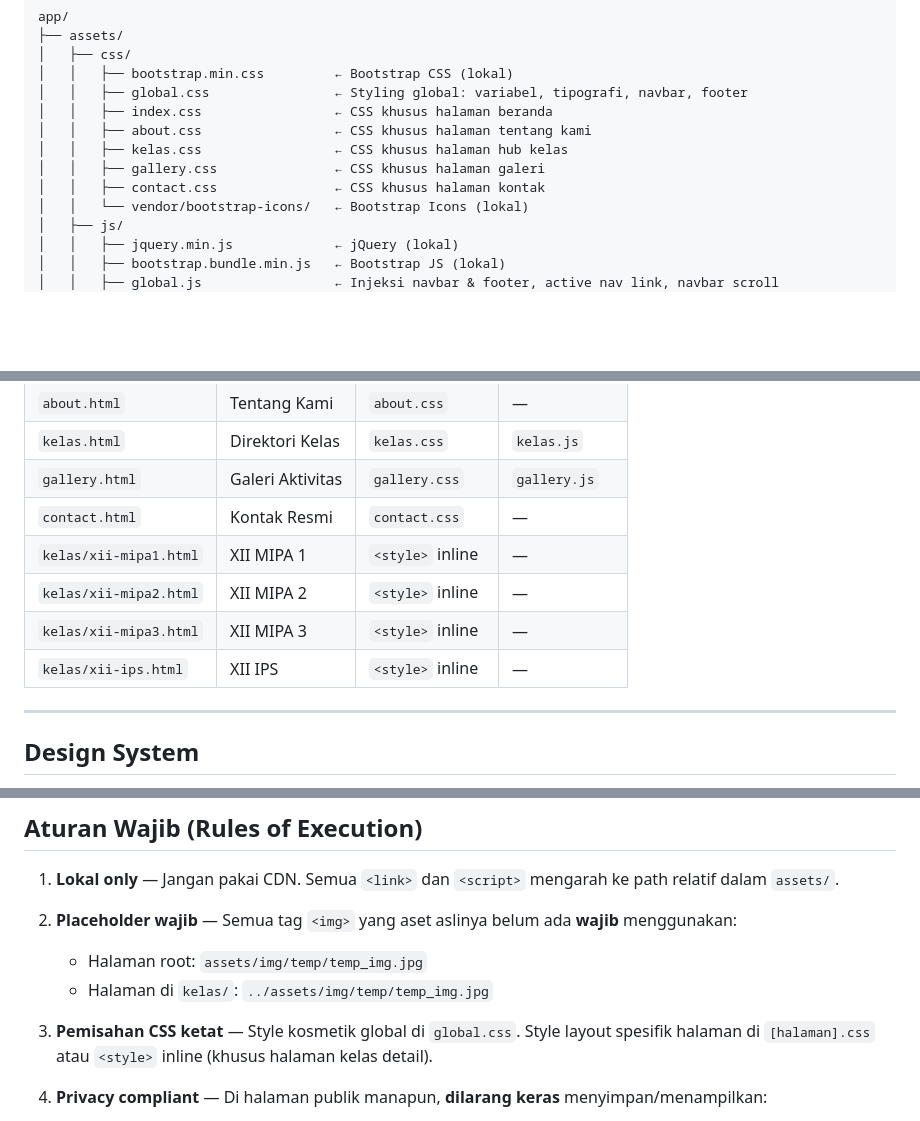
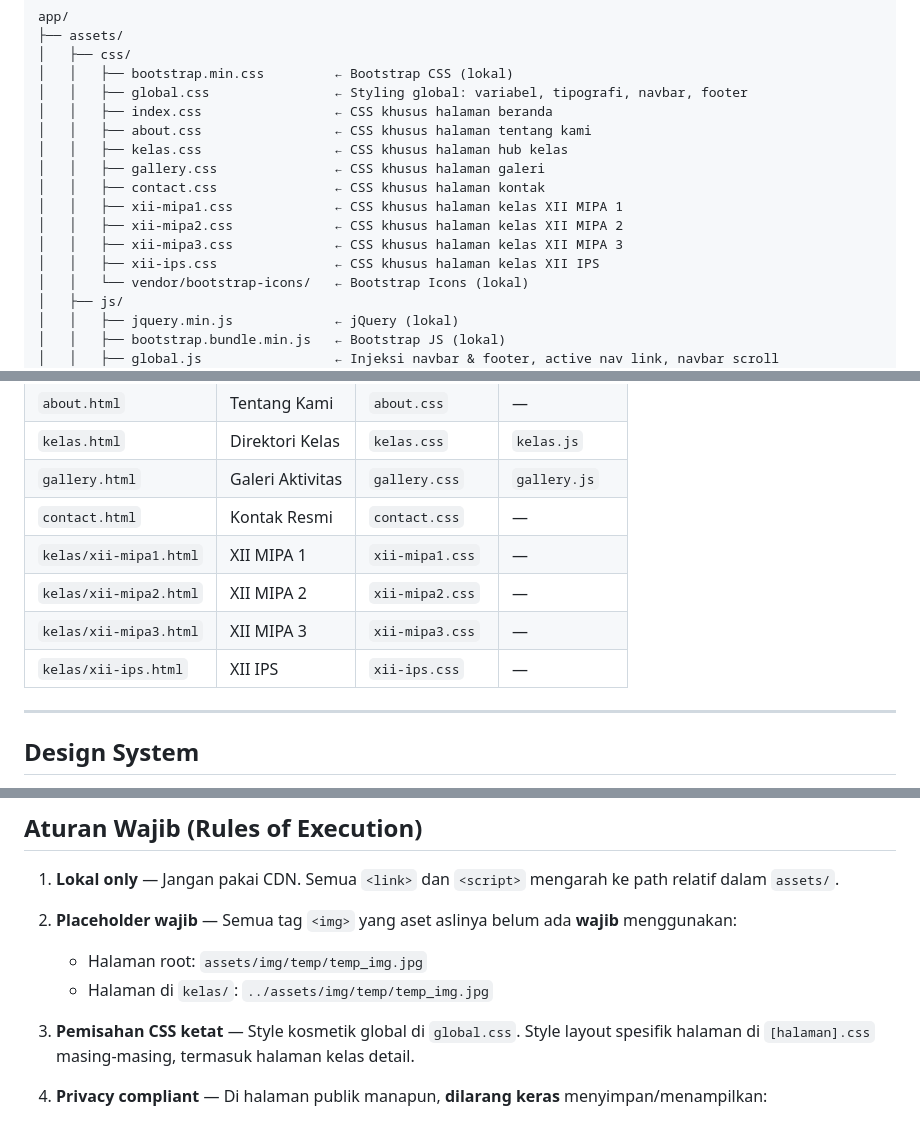
Before and after one commit to arahmanp/web-velsa, a Markdown page: CLAUDE.md, 3 parts joined by grey strips. Rendered like a GitHub page; blank space fills up the shorter version.

Commit message:
update rules

```diff
--- a/CLAUDE.md
+++ b/CLAUDE.md
@@ -42,6 +42,10 @@ app/
 │   │   ├── kelas.css                 ← CSS khusus halaman hub kelas
 │   │   ├── gallery.css               ← CSS khusus halaman galeri
 │   │   ├── contact.css               ← CSS khusus halaman kontak
+│   │   ├── xii-mipa1.css             ← CSS khusus halaman kelas XII MIPA 1
+│   │   ├── xii-mipa2.css             ← CSS khusus halaman kelas XII MIPA 2
+│   │   ├── xii-mipa3.css             ← CSS khusus halaman kelas XII MIPA 3
+│   │   ├── xii-ips.css               ← CSS khusus halaman kelas XII IPS
 │   │   └── vendor/bootstrap-icons/   ← Bootstrap Icons (lokal)
 │   ├── js/
 │   │   ├── jquery.min.js             ← jQuery (lokal)
@@ -164,10 +167,10 @@ Halaman di subfolder `kelas/`:
 | `kelas.html` | Direktori Kelas | `kelas.css` | `kelas.js` |
 | `gallery.html` | Galeri Aktivitas | `gallery.css` | `gallery.js` |
 | `contact.html` | Kontak Resmi | `contact.css` | — |
-| `kelas/xii-mipa1.html` | XII MIPA 1 | `<style>` inline | — |
-| `kelas/xii-mipa2.html` | XII MIPA 2 | `<style>` inline | — |
-| `kelas/xii-mipa3.html` | XII MIPA 3 | `<style>` inline | — |
-| `kelas/xii-ips.html` | XII IPS | `<style>` inline | — |
+| `kelas/xii-mipa1.html` | XII MIPA 1 | `xii-mipa1.css` | — |
+| `kelas/xii-mipa2.html` | XII MIPA 2 | `xii-mipa2.css` | — |
+| `kelas/xii-mipa3.html` | XII MIPA 3 | `xii-mipa3.css` | — |
+| `kelas/xii-ips.html` | XII IPS | `xii-ips.css` | — |
 
 ---
 
@@ -216,7 +219,7 @@ Item galeri yang bisa diklik lightbox wajib punya kelas `.g-item` dan `.lightbox
    - Halaman root: `assets/img/temp/temp_img.jpg`
    - Halaman di `kelas/`: `../assets/img/temp/temp_img.jpg`
 
-3. **Pemisahan CSS ketat** — Style kosmetik global di `global.css`. Style layout spesifik halaman di `[halaman].css` atau `<style>` inline (khusus halaman kelas detail).
+3. **Pemisahan CSS ketat** — Style kosmetik global di `global.css`. Style layout spesifik halaman di `[halaman].css` masing-masing, termasuk halaman kelas detail.
 
 4. **Privacy compliant** — Di halaman publik manapun, **dilarang keras** menyimpan/menampilkan:
    - Nama lengkap individu anggota
```
Also changed, not shown: other parts of CLAUDE.md (+0 -1 lines).
